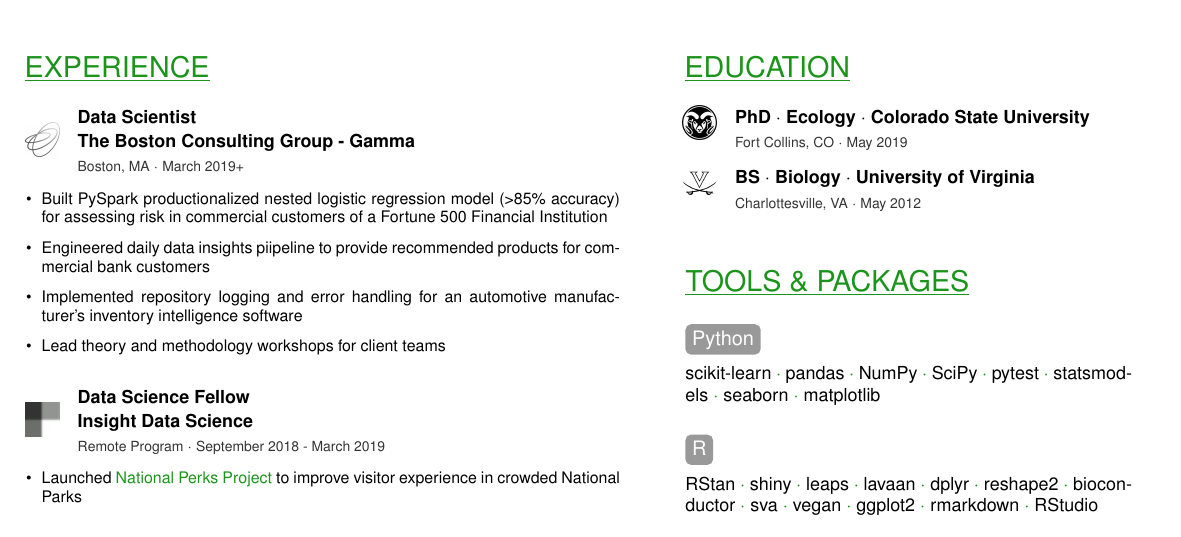
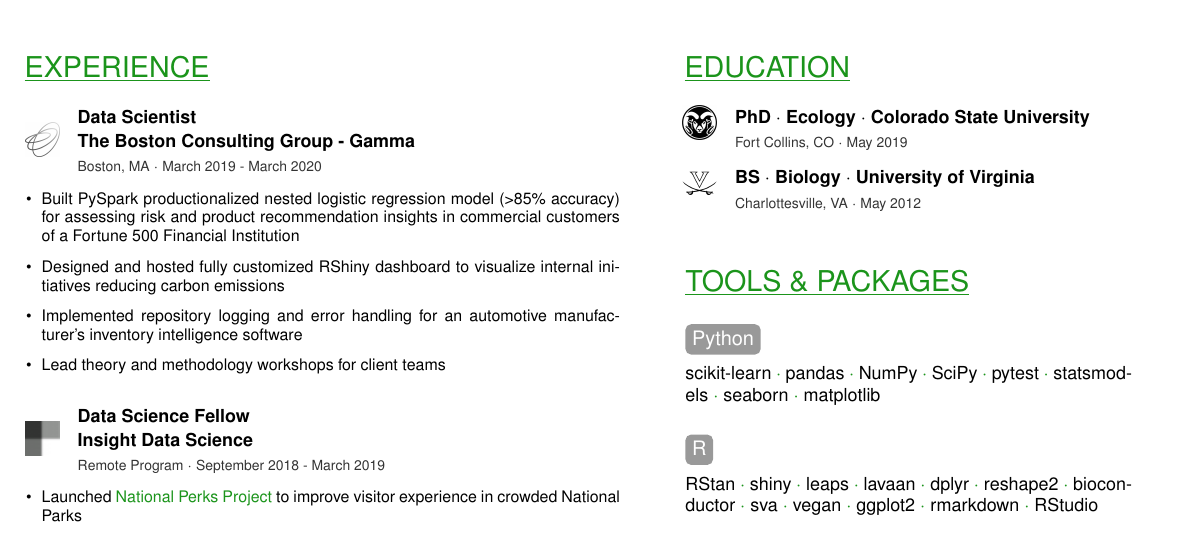
Before and after one commit to avahoffman/CV-and-resumes, a LaTeX CV (Industry_resume/Ava_Hoffman_Resume.tex): part of the page, cut so that both start at the same text. Compiled offline with pdfLaTeX.

Commit message:
Add small changes to resume and JHU logo

```diff
--- a/Industry_resume/Ava_Hoffman_Resume.tex
+++ b/Industry_resume/Ava_Hoffman_Resume.tex
@@ -155,9 +155,14 @@
 %----------------------------------------------------------------------------------------
 \addexperience{
 
-        \experienceitem{Data Scientist}{The Boston Consulting Group - Gamma}{Boston, MA}{March 2019+}{
-           \item Built PySpark productionalized nested logistic regression model (>85\% accuracy) for assessing risk in commercial customers of a Fortune 500 Financial Institution
-           \item Engineered daily data insights piipeline to provide recommended products for commercial bank customers
+%        \experienceitem{Postdoctoral Fellow}{Johns Hopkins University}{Baltimore, MD}{March 2020+}{
+%           \item Led the Urban Evolution Comparative Study, aimed at understanding how plants adapt to city landscapes, using genetic sequencing and quantitative analysis
+%        }{jhu} \\
+%        \vspace{1mm}
+
+        \experienceitem{Data Scientist}{The Boston Consulting Group - Gamma}{Boston, MA}{March 2019 - March 2020}{
+           \item Built PySpark productionalized nested logistic regression model (>85\% accuracy) for assessing risk and product recommendation insights in commercial customers of a Fortune 500 Financial Institution
+           \item Designed and hosted fully customized RShiny dashboard to visualize internal initiatives reducing carbon emissions
            \item Implemented repository logging and error handling for an automotive manufacturer's inventory intelligence software
            \item Lead theory and methodology workshops for client teams
         }{gamma} \\
```
Also changed, not shown: Industry_resume/Ava_Hoffman_Resume.pdf, Industry_resume/logos/jhu.png (added), 3 other files.
